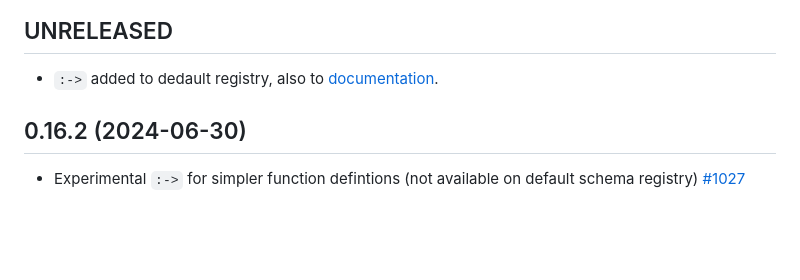
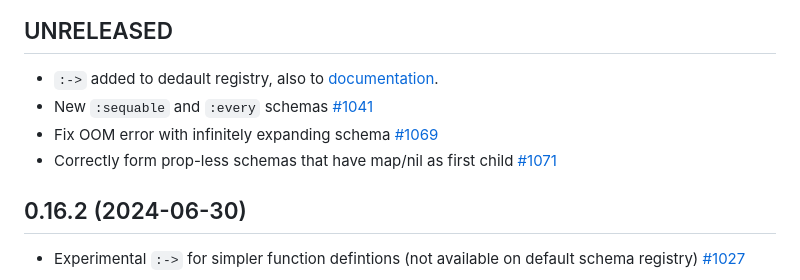
Before and after one commit to metosin/malli, a Markdown page: CHANGELOG.md, the part around the change. Drawn GitHub-style; blank space fills up the shorter version.

Commit message:
CHANGELOG

```diff
--- a/CHANGELOG.md
+++ b/CHANGELOG.md
@@ -17,6 +17,9 @@ Malli is in well matured [alpha](README.md#alpha).
 ## UNRELEASED
 
 * `:->` added to dedault registry, also to [documentation](docs/function-schemas.md#flat-arrow-function-schemas).
+* New `:sequable` and `:every` schemas [#1041](https://github.com/metosin/malli/pull/1041)
+* Fix OOM error with infinitely expanding schema [#1069](https://github.com/metosin/malli/pull/1069)
+* Correctly form prop-less schemas that have map/nil as first child [#1071](https://github.com/metosin/malli/pull/1071)
 
 ## 0.16.2 (2024-06-30)
 
```
